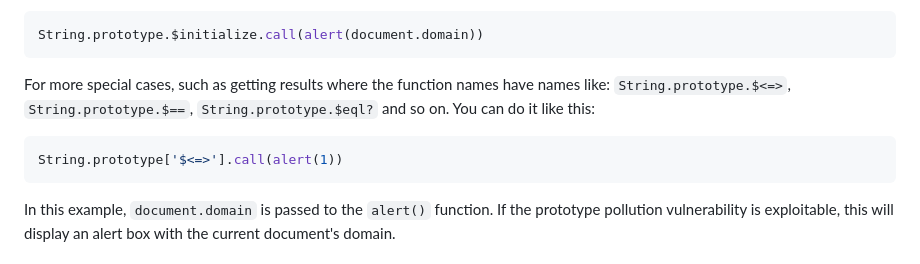
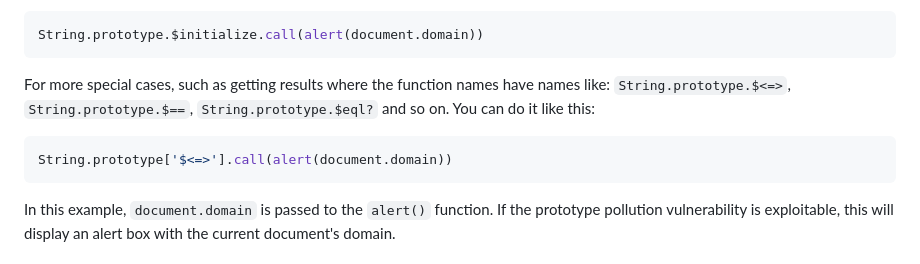
Before and after one commit to acuciureanu/ppfang, a Markdown page: README.md, the part around the change. GitHub-like rendering.

Commit message:
Update README.md
Signed-off-by: Alex Cuciureanu (swappie) <12533821+acuciureanu@users.noreply.github.com>

````diff
--- a/README.md
+++ b/README.md
@@ -123,7 +123,7 @@ String.prototype.$initialize.call(alert(document.domain))
 For more special cases, such as getting results where the function names have names like: `String.prototype.$<=>`, `String.prototype.$==`, `String.prototype.$eql?` and so on. You can do it like this:
 
 ```javascript
-String.prototype['$<=>'].call(alert(1))
+String.prototype['$<=>'].call(alert(document.domain))
 ```
 
 
````
